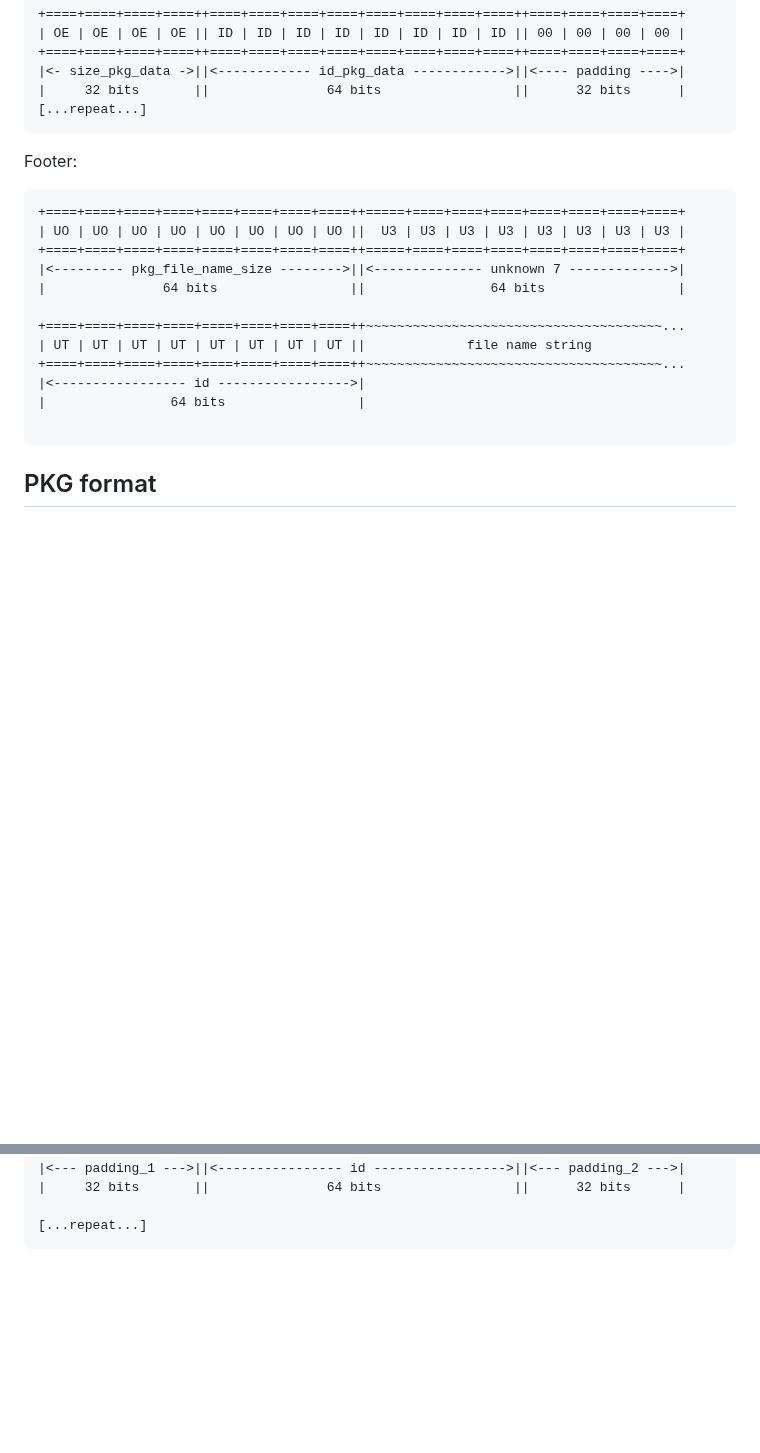
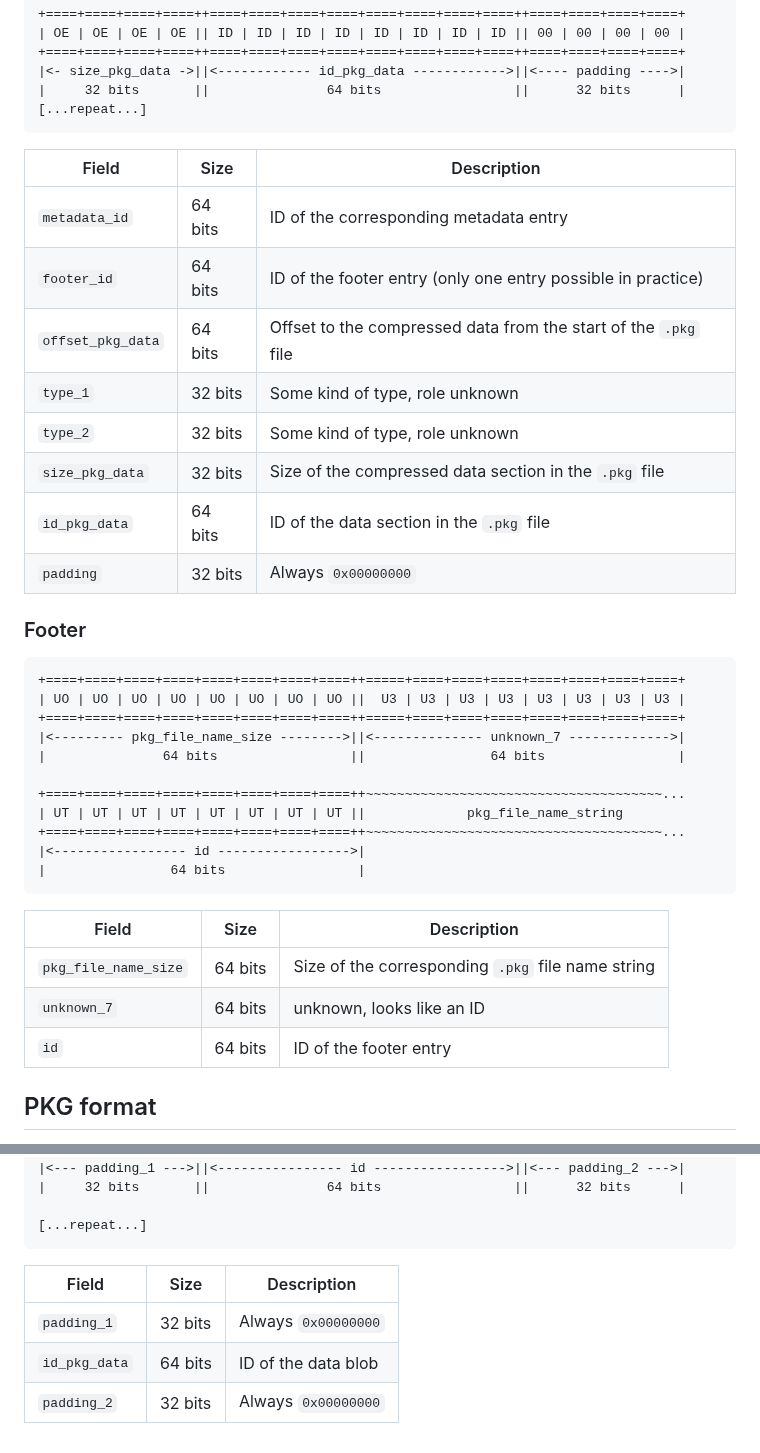
Before and after one commit to wows-tools/wows-depack, a Markdown page: FORMAT.md, 2 parts joined by grey strips. Rendered like a GitHub page; blank space fills up the shorter version.

Commit message:
update the FORMAT documentation

````diff
--- a/FORMAT.md
+++ b/FORMAT.md
@@ -138,21 +190,38 @@ File `.pkg` pointers (repeated for each file):
 [...repeat...]
 ```
 
-Footer:
+| Field             | Size    | Description                                                     |
+|-------------------|---------|-----------------------------------------------------------------|
+| `metadata_id`     | 64 bits | ID of the corresponding metadata entry                          |
+| `footer_id`       | 64 bits | ID of the footer entry (only one entry possible in practice)    |
+| `offset_pkg_data` | 64 bits | Offset to the compressed data from the start of the `.pkg` file |
+| `type_1`          | 32 bits | Some kind of type, role unknown                                 |
+| `type_2`          | 32 bits | Some kind of type, role unknown                                 |
+| `size_pkg_data`   | 32 bits | Size of the compressed data section in the `.pkg` file          |
+| `id_pkg_data`     | 64 bits | ID of the data section in the `.pkg` file                       |
+| `padding`         | 32 bits | Always `0x00000000`                                             |
+
+### Footer
+
 ```
 +====+====+====+====+====+====+====+====++=====+====+====+====+====+====+====+====+
 | UO | UO | UO | UO | UO | UO | UO | UO ||  U3 | U3 | U3 | U3 | U3 | U3 | U3 | U3 |
 +====+====+====+====+====+====+====+====++=====+====+====+====+====+====+====+====+
-|<--------- pkg_file_name_size -------->||<-------------- unknown 7 ------------->|
+|<--------- pkg_file_name_size -------->||<-------------- unknown_7 ------------->|
 |               64 bits                 ||                64 bits                 |
 
 +====+====+====+====+====+====+====+====++~~~~~~~~~~~~~~~~~~~~~~~~~~~~~~~~~~~~~~...
-| UT | UT | UT | UT | UT | UT | UT | UT ||             file name string
+| UT | UT | UT | UT | UT | UT | UT | UT ||             pkg_file_name_string
 +====+====+====+====+====+====+====+====++~~~~~~~~~~~~~~~~~~~~~~~~~~~~~~~~~~~~~~...
 |<----------------- id ----------------->|
 |                64 bits                 |
+```
 
-```
+| Field                | Size    | Description                                       |
+|----------------------|---------|---------------------------------------------------|
+| `pkg_file_name_size` | 64 bits | Size of the corresponding `.pkg` file name string |
+| `unknown_7`          | 64 bits | unknown, looks like an ID                         |
+| `id`                 | 64 bits | ID of the footer entry                            |
 
 ## PKG format
 
@@ -172,3 +241,9 @@ The `.pkg` format is rather simple, it's bunch of concatenated compressed (RFC 1
 
 [...repeat...]
 ```
+
+| Field             | Size    | Description         |
+|-------------------|---------|---------------------|
+| `padding_1`       | 32 bits | Always `0x00000000` |
+| `id_pkg_data`     | 64 bits | ID of the data blob |
+| `padding_2`       | 32 bits | Always `0x00000000` |
````
Also changed, not shown: other parts of FORMAT.md (+58 -6 lines).
